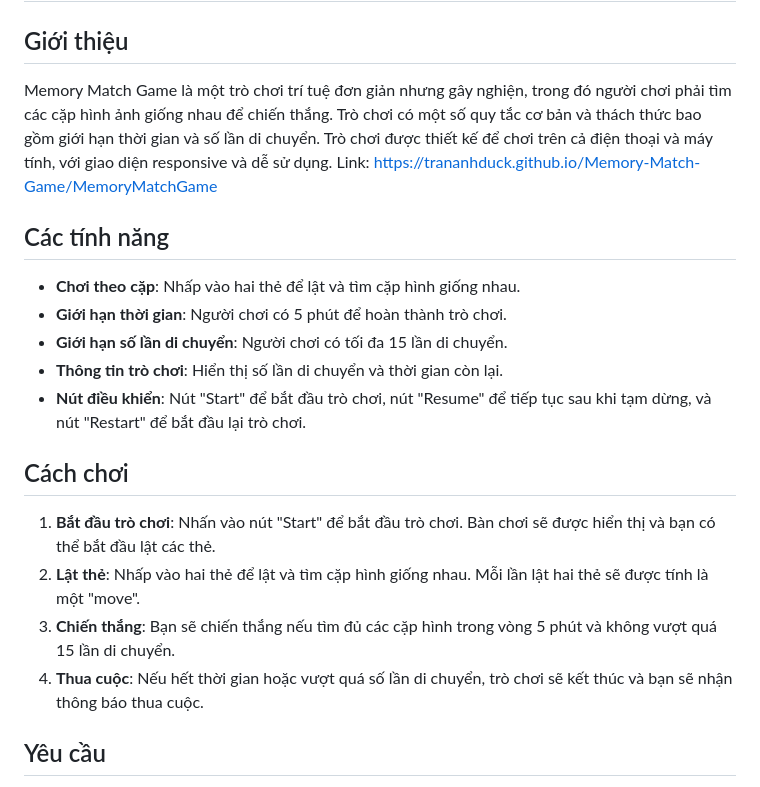
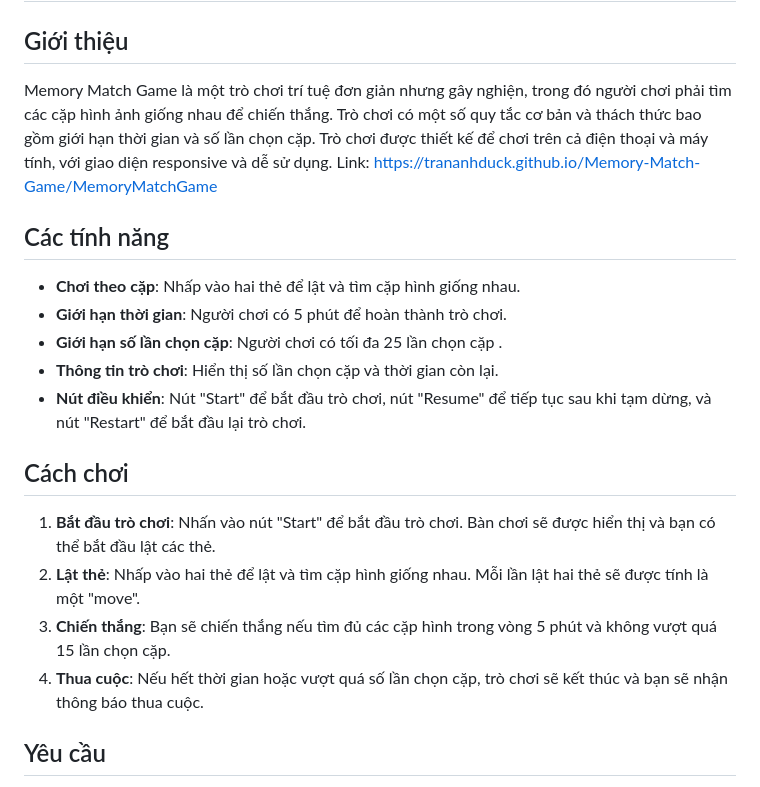
Before and after one commit to trananhduck/Memory-Match-Game, a Markdown page: README.md, the part around the change. GitHub-like rendering.

Commit message:
Update README.md
Signed-off-by: duckmaniac <142285787+trananhduck@users.noreply.github.com>

```diff
--- a/README.md
+++ b/README.md
@@ -2,22 +2,22 @@
 
 ## Giới thiệu
 
-Memory Match Game là một trò chơi trí tuệ đơn giản nhưng gây nghiện, trong đó người chơi phải tìm các cặp hình ảnh giống nhau để chiến thắng. Trò chơi có một số quy tắc cơ bản và thách thức bao gồm giới hạn thời gian và số lần di chuyển. Trò chơi được thiết kế để chơi trên cả điện thoại và máy tính, với giao diện responsive và dễ sử dụng.
+Memory Match Game là một trò chơi trí tuệ đơn giản nhưng gây nghiện, trong đó người chơi phải tìm các cặp hình ảnh giống nhau để chiến thắng. Trò chơi có một số quy tắc cơ bản và thách thức bao gồm giới hạn thời gian và số lần chọn cặp. Trò chơi được thiết kế để chơi trên cả điện thoại và máy tính, với giao diện responsive và dễ sử dụng.
 Link: https://trananhduck.github.io/Memory-Match-Game/MemoryMatchGame
 ## Các tính năng
 
 - **Chơi theo cặp**: Nhấp vào hai thẻ để lật và tìm cặp hình giống nhau.
 - **Giới hạn thời gian**: Người chơi có 5 phút để hoàn thành trò chơi.
-- **Giới hạn số lần di chuyển**: Người chơi có tối đa 15 lần di chuyển.
-- **Thông tin trò chơi**: Hiển thị số lần di chuyển và thời gian còn lại.
+- **Giới hạn số lần chọn cặp**: Người chơi có tối đa 25 lần chọn cặp .
+- **Thông tin trò chơi**: Hiển thị số lần chọn cặp và thời gian còn lại.
 - **Nút điều khiển**: Nút "Start" để bắt đầu trò chơi, nút "Resume" để tiếp tục sau khi tạm dừng, và nút "Restart" để bắt đầu lại trò chơi.
 
 ## Cách chơi
 
 1. **Bắt đầu trò chơi**: Nhấn vào nút "Start" để bắt đầu trò chơi. Bàn chơi sẽ được hiển thị và bạn có thể bắt đầu lật các thẻ.
 2. **Lật thẻ**: Nhấp vào hai thẻ để lật và tìm cặp hình giống nhau. Mỗi lần lật hai thẻ sẽ được tính là một "move".
-3. **Chiến thắng**: Bạn sẽ chiến thắng nếu tìm đủ các cặp hình trong vòng 5 phút và không vượt quá 15 lần di chuyển.
-4. **Thua cuộc**: Nếu hết thời gian hoặc vượt quá số lần di chuyển, trò chơi sẽ kết thúc và bạn sẽ nhận thông báo thua cuộc.
+3. **Chiến thắng**: Bạn sẽ chiến thắng nếu tìm đủ các cặp hình trong vòng 5 phút và không vượt quá 15 lần chọn cặp.
+4. **Thua cuộc**: Nếu hết thời gian hoặc vượt quá số lần chọn cặp, trò chơi sẽ kết thúc và bạn sẽ nhận thông báo thua cuộc.
 
 ## Yêu cầu
 
```
